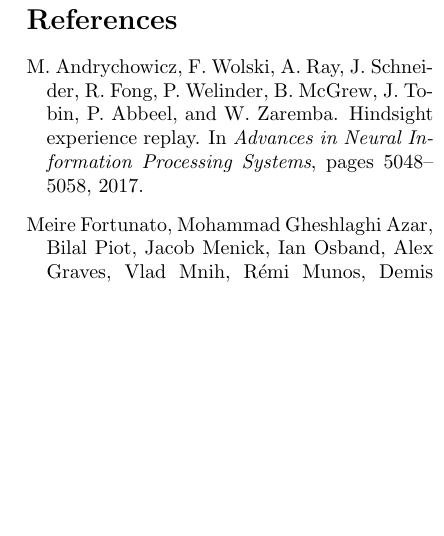
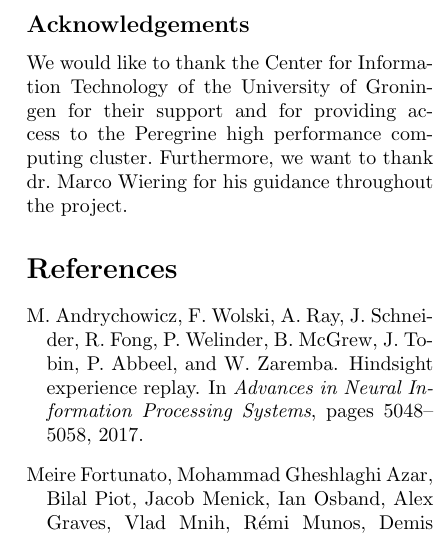
Before and after one commit to dashdeckers/Wildfire-Control-Python, a LaTeX paper (Report/report.tex, which reads Report/conclusion.tex): part of one column of page 14 of 16, cut at the place of the change, the shorter picture padded with empty space. Compiled offline with pdfLaTeX.

Commit message:
Added acknowledgements

```diff
--- a/Report/conclusion.tex
+++ b/Report/conclusion.tex
@@ -8,3 +8,6 @@ The reward function is, in its current form, very hard for an agent to learn wit
 Since all algorithms are based on connectionist reinforcement learning, they are likely to benefit from other improvements proven to be useful. Some we think would perform well include Deep $Q$-Networks \citep{mnih2015human}; Using a deep network with convolutional layers might extract some meaningful spatial information that it cannot otherwise, like shape of the circle and position of the agent relative to it for example. Prioritized experience replay \citep{schaul2015prioritized} might increase learning speed and performance due to a more efficient sampling of memories, and Double $Q$-Learning \citep{hasselt2010double} might reduce the overestimation bias introduced by the max operator in $Q$-Learning by using the main network to select actions and the target network to estimate the $Q$-values. Noisy nets \citep{fortunato2017noisy} have been shown to increase performance by replacing the e-greedy policy with parameterized noise in the network for a better exploration heuristic. For effective combinations of these improvements, see \citep{hessel2018rainbow}.
 
 The results may have shown more interesting patterns for longer runs (more than 10,000 episodes). We might have seen the same patterns in performance for the 14-by-14 maps as for the 10-by-10 ones, just on a larger scale. It is also likely that some patterns are not visible even on the smaller map size with 10000 episodes, such as the drop in performance for Q-Learning without Dueling networks.
+
+\subsection*{Acknowledgements}\label{sec:acknowledgements}
+We would like to thank the Center for Information Technology of the University of Groningen for their support and for providing access to the Peregrine high performance computing cluster. Furthermore, we want to thank dr. Marco Wiering for his guidance throughout the project.
```
Also changed, not shown: Report/divisionofwork.tex (line endings or trailing spaces).
